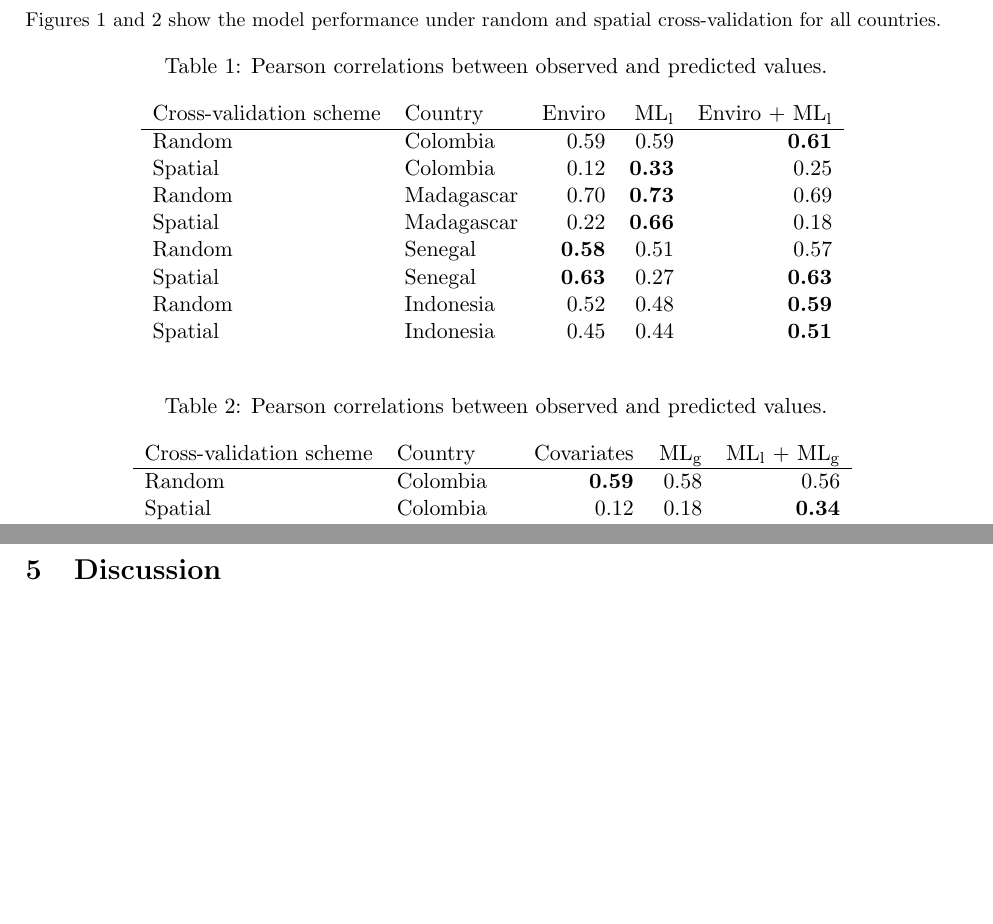
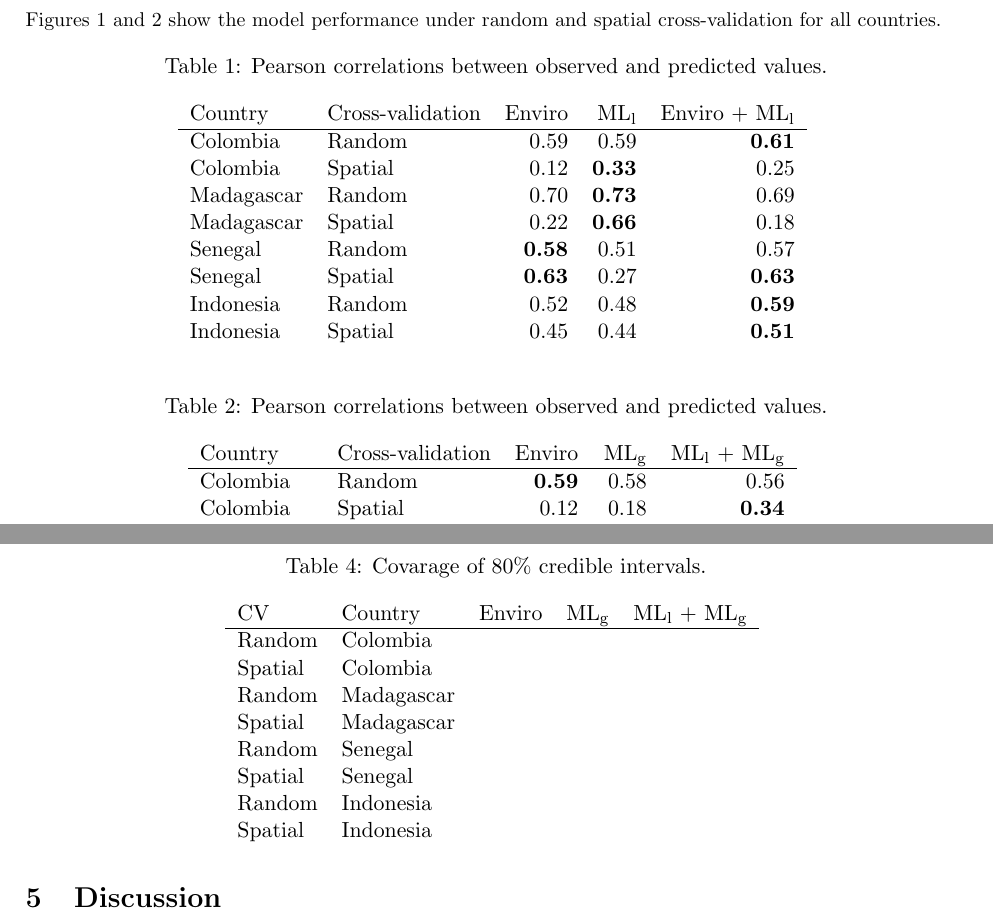
Before and after one commit to timcdlucas/polygon_ml_ms, a LaTeX document (tim-lucas-model-ensembles.tex): two parts of pages 4 and 8 of 10, joined at a grey line, cut so that both start at the same text, the shorter picture padded with empty space. Compiled offline with pdfLaTeX.

Commit message:
Switch table columns.

```diff
--- a/tim-lucas-model-ensembles.tex
+++ b/tim-lucas-model-ensembles.tex
@@ -202,16 +203,16 @@ Figures~\ref{f:scatter1} and \ref{f:scatter2} show the model performance under r
 \caption{Pearson correlations between observed and predicted values. }
 \centering
 \begin{tabular}{llrrrr}
-Cross-validation scheme & Country &  Enviro &  ML\textsubscript{l} &  Enviro + ML\textsubscript{l} \\
+Country &  Cross-validation & Enviro &  ML\textsubscript{l} &  Enviro + ML\textsubscript{l} \\
 \hline
- Random &  Colombia & 0.59 & 0.59 & \textbf{0.61} \\
- Spatial &  Colombia &  0.12 &  \textbf{0.33} &  0.25\\
- Random &  Madagascar &  0.70 &  \textbf{0.73} & 0.69 \\
- Spatial &  Madagascar &  0.22 &  \textbf{0.66} & 0.18\\
- Random &  Senegal &  \textbf{0.58} &  0.51 & 0.57 \\
- Spatial &  Senegal &  \textbf{0.63} &  0.27 &  \textbf{0.63} \\
- Random &  Indonesia &  0.52 &  0.48 &  \textbf{0.59} \\
- Spatial &  Indonesia &  0.45 &  0.44 &  \textbf{0.51} \\
+ Colombia & Random &  0.59 & 0.59 & \textbf{0.61} \\
+ Colombia &  Spatial &  0.12 &  \textbf{0.33} &  0.25\\
+ Madagascar & Random &   0.70 &  \textbf{0.73} & 0.69 \\
+ Madagascar &  Spatial &  0.22 &  \textbf{0.66} & 0.18\\
+ Senegal &  Random &  \textbf{0.58} &  0.51 & 0.57 \\
+ Senegal &  Spatial &  \textbf{0.63} &  0.27 &  \textbf{0.63} \\
+ Indonesia &  Random &  0.52 &  0.48 &  \textbf{0.59} \\
+ Indonesia &  Spatial &  0.45 &  0.44 &  \textbf{0.51} \\
 \end{tabular}
 \label{t:results}
 \end{table}
@@ -224,8 +225,8 @@ Cross-validation scheme & Country &  Enviro &  ML\textsubscript{l} &  Enviro + M
 \caption{Pearson correlations between observed and predicted values. }
 \centering
 \begin{tabular}{llrrrr}
-Cross-validation scheme & Country &  Covariates &   ML\textsubscript{g} & ML\textsubscript{l} + ML\textsubscript{g} \\
+Country &  Cross-validation & Enviro &   ML\textsubscript{g} & ML\textsubscript{l} + ML\textsubscript{g} \\
 \hline
- Random &  Colombia & \textbf{0.59} &0.58 & 0.56 \\
- Spatial &  Colombia &  0.12 &  0.18 & \textbf{0.34}\\
- Random &  Madagascar &  0.70 &  0.70 & \textbf{0.71} \\
+ Colombia & Random &  \textbf{0.59} &0.58 & 0.56 \\
+ Colombia &  Spatial &  0.12 &  0.18 & \textbf{0.34}\\
+ Madagascar &  Random &  0.70 &  0.70 & \textbf{0.71} \\
@@ -321,6 +322,29 @@ Indonesia & ppr & 0.089 & 0.364 & 0.205 &  0.089\vspace{0.3cm}\\
 \label{t:mlresults}
 \end{table}
 
+
+
+
+\begin{table}[h!]
+\caption{Covarage of 80\% credible intervals. }
+\centering
+\begin{tabular}{llrrrr}
+CV & Country &  Enviro & ML\textsubscript{g} & ML\textsubscript{l} + ML\textsubscript{g} \\
+\hline
+ Random &  Colombia &  \\
+ Spatial &  Colombia &  \\
+ Random &  Madagascar &  \\
+ Spatial &  Madagascar & \\
+ Random &  Senegal & \\
+ Spatial &  Senegal &  \\
+ Random &  Indonesia &  \\
+ Spatial &  Indonesia &   \\
+\end{tabular}
+\label{t:results2}
+\end{table}
+
+
+
 \section{Discussion}
 
 \section{Conclusions}
```
Also changed, not shown: tim-lucas-model-ensembles.tex (11 more changed lines).
